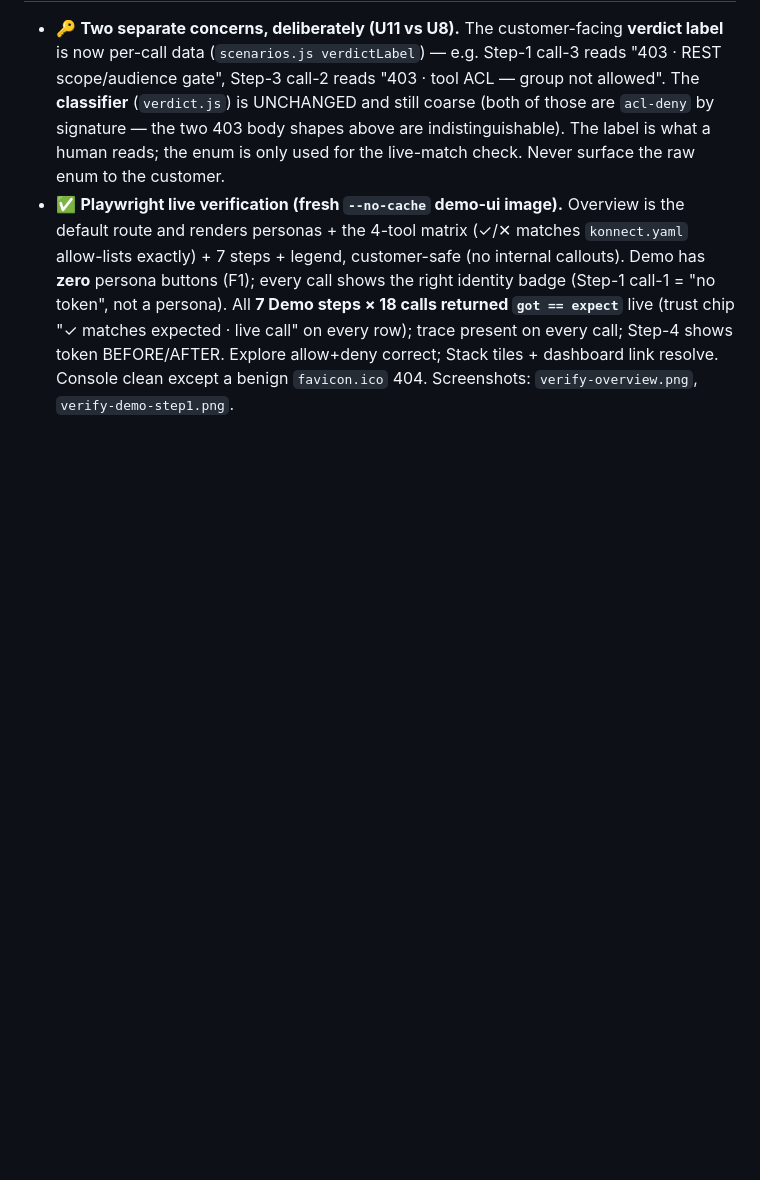
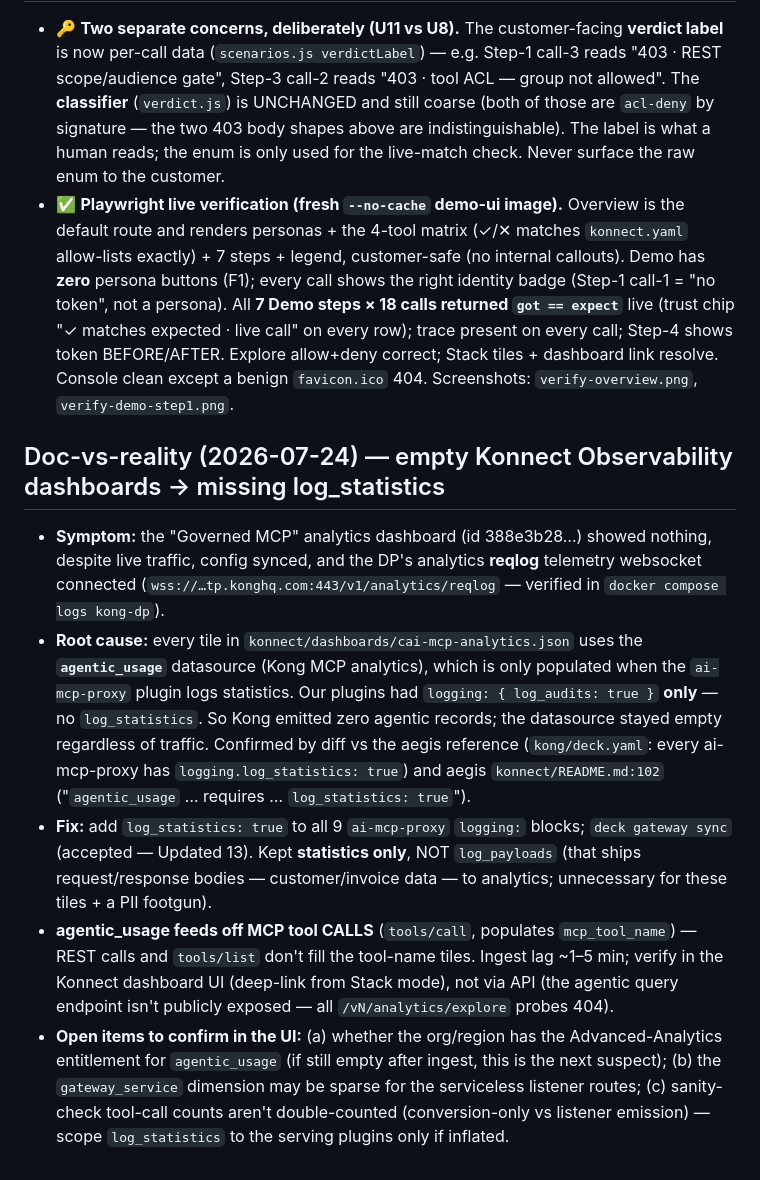
Before and after one commit to cristianstoichin/cai-mcp-demo, a Markdown page: NOTES.md, the part around the change. Rendered like a GitHub page; blank space fills up the shorter version.

Commit message:
docs: NOTES — empty dashboards root cause (missing log_statistics on ai-mcp-proxy)
Co-Authored-By: Claude Opus 4.8 (1M context) <noreply@anthropic.com>

```diff
--- a/NOTES.md
+++ b/NOTES.md
@@ -289,3 +289,26 @@ Legend: ✅ verified against current docs · ⚠️ provisional / verify live ·
   present on every call; Step-4 shows token BEFORE/AFTER. Explore allow+deny correct; Stack tiles +
   dashboard link resolve. Console clean except a benign `favicon.ico` 404. Screenshots: `verify-overview.png`,
   `verify-demo-step1.png`.
+
+## Doc-vs-reality (2026-07-24) — empty Konnect Observability dashboards → missing log_statistics
+- **Symptom:** the "Governed MCP" analytics dashboard (id 388e3b28…) showed nothing, despite live
+  traffic, config synced, and the DP's analytics **reqlog** telemetry websocket connected
+  (`wss://…tp.konghq.com:443/v1/analytics/reqlog` — verified in `docker compose logs kong-dp`).
+- **Root cause:** every tile in `konnect/dashboards/cai-mcp-analytics.json` uses the **`agentic_usage`**
+  datasource (Kong MCP analytics), which is only populated when the `ai-mcp-proxy` plugin logs
+  statistics. Our plugins had `logging: { log_audits: true }` **only** — no `log_statistics`. So Kong
+  emitted zero agentic records; the datasource stayed empty regardless of traffic. Confirmed by diff vs
+  the aegis reference (`kong/deck.yaml`: every ai-mcp-proxy has `logging.log_statistics: true`) and
+  aegis `konnect/README.md:102` ("`agentic_usage` … requires … `log_statistics: true`").
+- **Fix:** add `log_statistics: true` to all 9 `ai-mcp-proxy` `logging:` blocks; `deck gateway sync`
+  (accepted — Updated 13). Kept **statistics only**, NOT `log_payloads` (that ships request/response
+  bodies — customer/invoice data — to analytics; unnecessary for these tiles + a PII footgun).
+- **agentic_usage feeds off MCP tool CALLS** (`tools/call`, populates `mcp_tool_name`) — REST calls and
+  `tools/list` don't fill the tool-name tiles. Ingest lag ~1–5 min; verify in the Konnect dashboard UI
+  (deep-link from Stack mode), not via API (the agentic query endpoint isn't publicly exposed — all
+  `/vN/analytics/explore` probes 404).
+- **Open items to confirm in the UI:** (a) whether the org/region has the Advanced-Analytics
+  entitlement for `agentic_usage` (if still empty after ingest, this is the next suspect); (b) the
+  `gateway_service` dimension may be sparse for the serviceless listener routes; (c) sanity-check
+  tool-call counts aren't double-counted (conversion-only vs listener emission) — scope `log_statistics`
+  to the serving plugins only if inflated.
```
